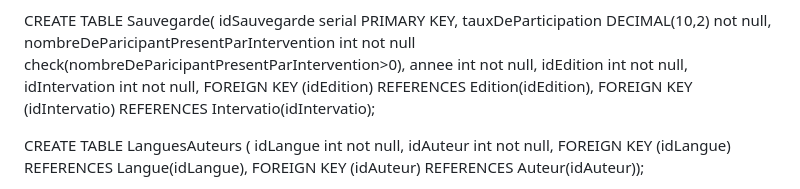
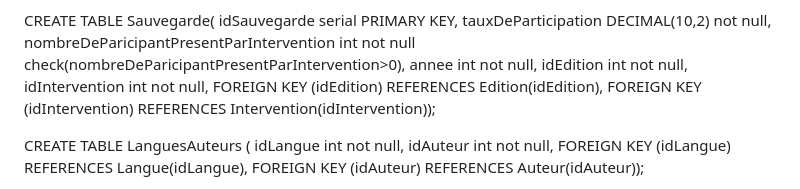
Before and after one commit to triomphant75/Gestion_festival_2024, a Markdown page: README.md, the part around the change printed below. Rendered like a GitHub page.

```diff
--- a/README.md
+++ b/README.md
@@ -185,9 +153,9 @@ tauxDeParticipation DECIMAL(10,2) not null,
 nombreDeParicipantPresentParIntervention int not null check(nombreDeParicipantPresentParIntervention>0),
 annee int not null,
 idEdition int not null,
-idIntervation int not null,
+idIntervention int not null,
 FOREIGN KEY (idEdition) REFERENCES Edition(idEdition),
-FOREIGN KEY (idIntervatio) REFERENCES Intervatio(idIntervatio);
+FOREIGN KEY (idIntervention) REFERENCES Intervention(idIntervention));
 
 CREATE TABLE LanguesAuteurs (
 	idLangue int not null,
```
Also changed, not shown: other parts of README.md (+26 -58 lines).
